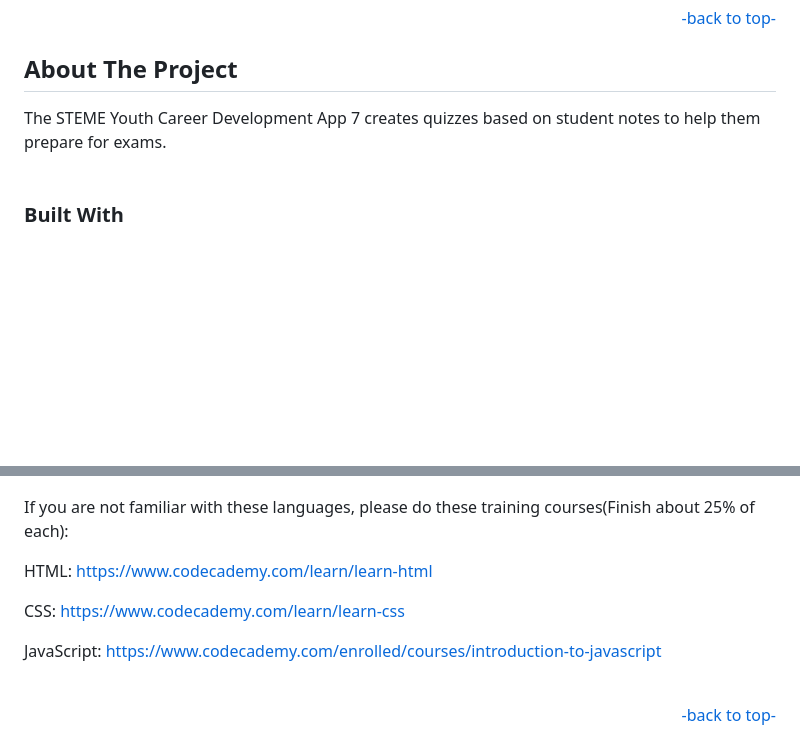
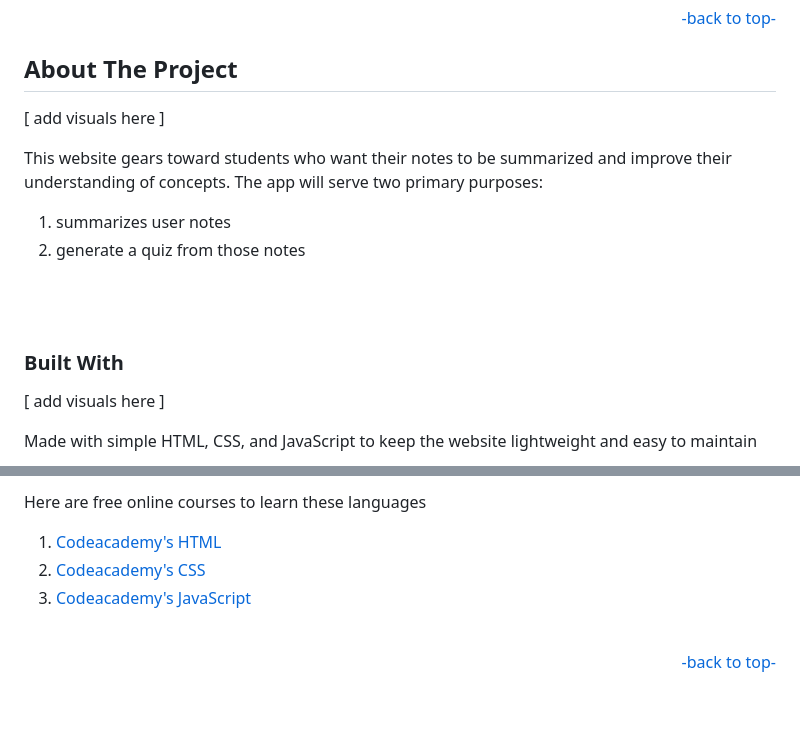
Before and after one commit to STEM-E-Youth-Career-Development-Program/app-7, a Markdown page: README.md, 2 parts joined by grey strips. GitHub-like rendering; blank space fills up the shorter version.

```diff
--- a/README.md
+++ b/README.md
@@ -24,11 +24,18 @@
 
 ## About The Project
 
-The STEME Youth Career Development
-App 7 creates quizzes based on student notes to help them prepare for exams.
+[ add visuals here ]
+
+This website gears toward students who want their notes to be summarized and improve their understanding of concepts. The app will serve two primary purposes:
+  1. summarizes user notes
+  2. generate a quiz from those notes
+
+
 <br>
 <br>
 
+### Built With
+[ add visuals here ]
 
-### Built With
+Made with simple HTML, CSS, and JavaScript to keep the website lightweight and easy to maintain
 
@@ -36,12 +43,10 @@ App 7 creates quizzes based on student notes to help them prepare for exams.
 
+Here are free online courses to learn these languages
 
-If you are not familiar with these languages, please do these training courses(Finish about 25% of each):
+1. [Codeacademy's HTML](https://www.codecademy.com/learn/learn-html)
+2. [Codeacademy's CSS](https://www.codecademy.com/learn/learn-css)
+3. [Codeacademy's JavaScript](https://www.codecademy.com/enrolled/courses/introduction-to-javascript)
 
-HTML: https://www.codecademy.com/learn/learn-html
-
-CSS: https://www.codecademy.com/learn/learn-css
-
-JavaScript: https://www.codecademy.com/enrolled/courses/introduction-to-javascript
 
 <br>
 <p align="right"><a href="#readme-top">-back to top-</a></p>
```
Also changed, not shown: other parts of README.md (+1 -1 lines).
